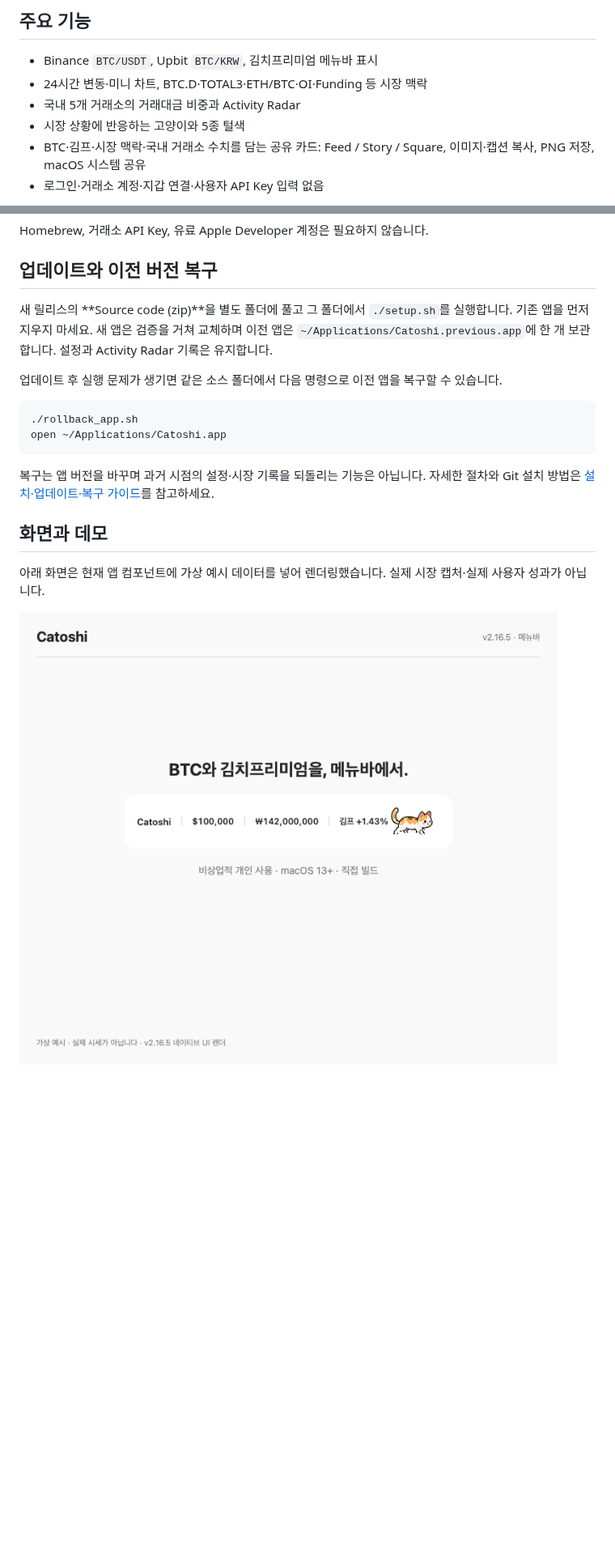
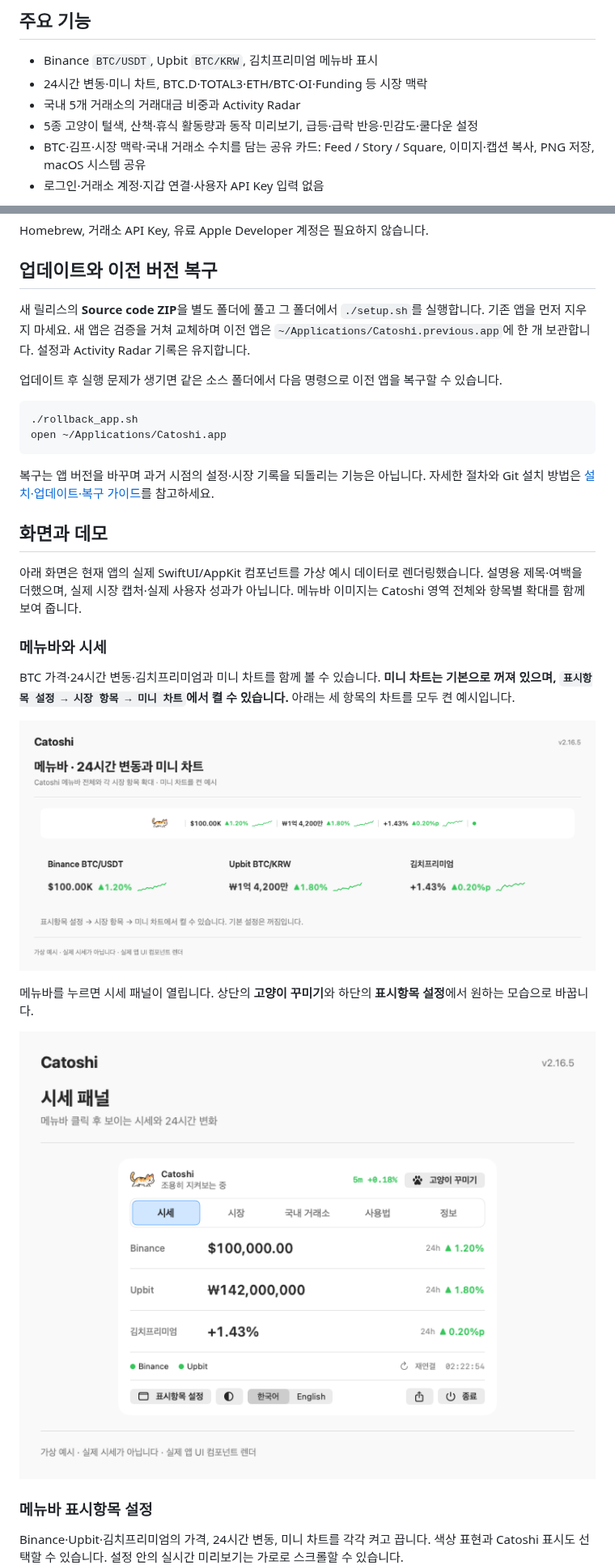
Before and after one commit to Rayeonjin/Catoshi, a Markdown page: README.md, 2 parts joined by grey strips. Shown at 81% size. Rendered like a GitHub page; pictures changed too: docs/images/menu-bar.png, docs/images/price-panel.png (added); blank space fills up the shorter version.

```diff
--- a/README.md
+++ b/README.md
@@ -19,7 +19,7 @@
 - Binance `BTC/USDT`, Upbit `BTC/KRW`, 김치프리미엄 메뉴바 표시
 - 24시간 변동·미니 차트, BTC.D·TOTAL3·ETH/BTC·OI·Funding 등 시장 맥락
 - 국내 5개 거래소의 거래대금 비중과 Activity Radar
-- 시장 상황에 반응하는 고양이와 5종 털색
+- 5종 고양이 털색, 산책·휴식 활동량과 동작 미리보기, 급등·급락 반응·민감도·쿨다운 설정
 - BTC·김프·시장 맥락·국내 거래소 수치를 담는 공유 카드: Feed / Story / Square, 이미지·캡션 복사, PNG 저장, macOS 시스템 공유
 - 로그인·거래소 계정·지갑 연결·사용자 API Key 입력 없음
 
@@ -62,7 +62,7 @@ Homebrew, 거래소 API Key, 유료 Apple Developer 계정은 필요하지 않
 
 ## 업데이트와 이전 버전 복구
 
-새 릴리스의 **Source code (zip)**을 별도 폴더에 풀고 그 폴더에서 `./setup.sh`를 실행합니다. 기존 앱을 먼저 지우지 마세요. 새 앱은 검증을 거쳐 교체하며 이전 앱은 `~/Applications/Catoshi.previous.app`에 한 개 보관합니다. 설정과 Activity Radar 기록은 유지합니다.
+새 릴리스의 **Source code ZIP**을 별도 폴더에 풀고 그 폴더에서 `./setup.sh`를 실행합니다. 기존 앱을 먼저 지우지 마세요. 새 앱은 검증을 거쳐 교체하며 이전 앱은 `~/Applications/Catoshi.previous.app`에 한 개 보관합니다. 설정과 Activity Radar 기록은 유지합니다.
 
 업데이트 후 실행 문제가 생기면 같은 소스 폴더에서 다음 명령으로 이전 앱을 복구할 수 있습니다.
 
@@ -75,6 +75,19 @@ open ~/Applications/Catoshi.app
 
 ## 화면과 데모
 
-아래 화면은 현재 앱 컴포넌트에 가상 예시 데이터를 넣어 렌더링했습니다. 실제 시장 캡처·실제 사용자 성과가 아닙니다.
+아래 화면은 현재 앱의 실제 SwiftUI/AppKit 컴포넌트를 가상 예시 데이터로 렌더링했습니다. 설명용 제목·여백을 더했으며, 실제 시장 캡처·실제 사용자 성과가 아닙니다. 메뉴바 이미지는 Catoshi 영역 전체와 항목별 확대를 함께 보여 줍니다.
 
-![메뉴바 — 가상 예시](docs/images/menu-bar.png)
+### 메뉴바와 시세
+
+BTC 가격·24시간 변동·김치프리미엄과 미니 차트를 함께 볼 수 있습니다. **미니 차트는 기본으로 꺼져 있으며, `표시항목 설정 → 시장 항목 → 미니 차트`에서 켤 수 있습니다.** 아래는 세 항목의 차트를 모두 켠 예시입니다.
+
+![실제 메뉴바 구성과 미니 차트 확대 — 가상 예시](docs/images/menu-bar.png)
+
+메뉴바를 누르면 시세 패널이 열립니다. 상단의 **고양이 꾸미기**와 하단의 **표시항목 설정**에서 원하는 모습으로 바꿉니다.
+
+![시세 패널과 설정 진입 버튼 — 가상 예시](docs/images/price-panel.png)
+
+### 메뉴바 표시항목 설정
+
+Binance·Upbit·김치프리미엄의 가격, 24시간 변동, 미니 차트를 각각 켜고 끕니다. 색상 표현과 Catoshi 표시도 선택할 수 있습니다. 설정 안의 실시간 미리보기는 가로로 스크롤할 수 있습니다.
+
```
Also changed, not shown: other parts of README.md (+18 -2 lines), docs/images/README.md (+10 -5 lines), docs/images/cat-reactions.png (added), docs/images/cat-settings.png (added), docs/images/demo.gif, docs/images/display-settings.png (added).
